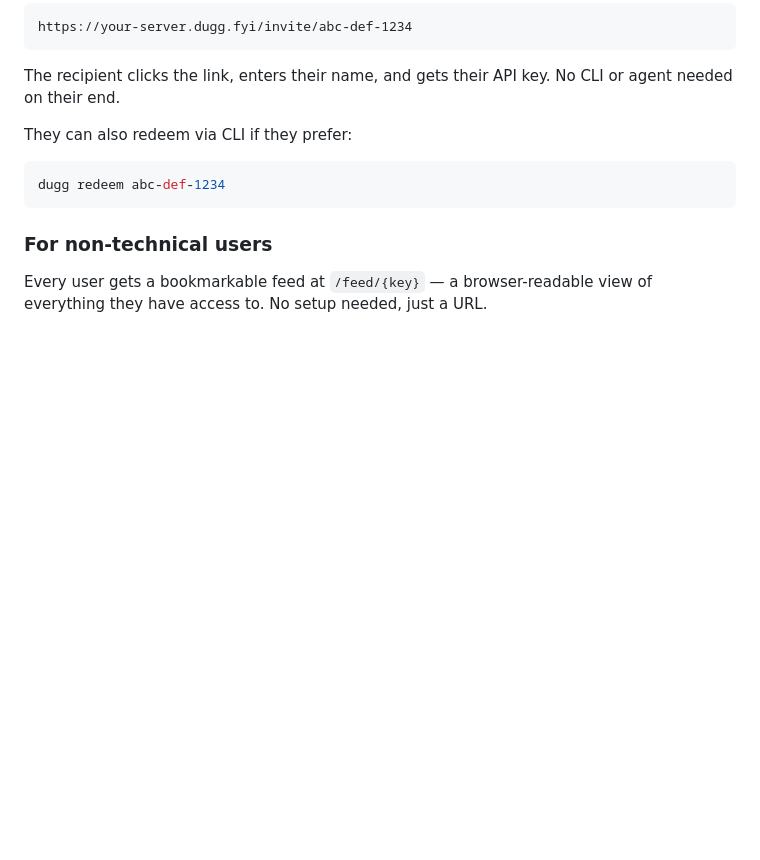
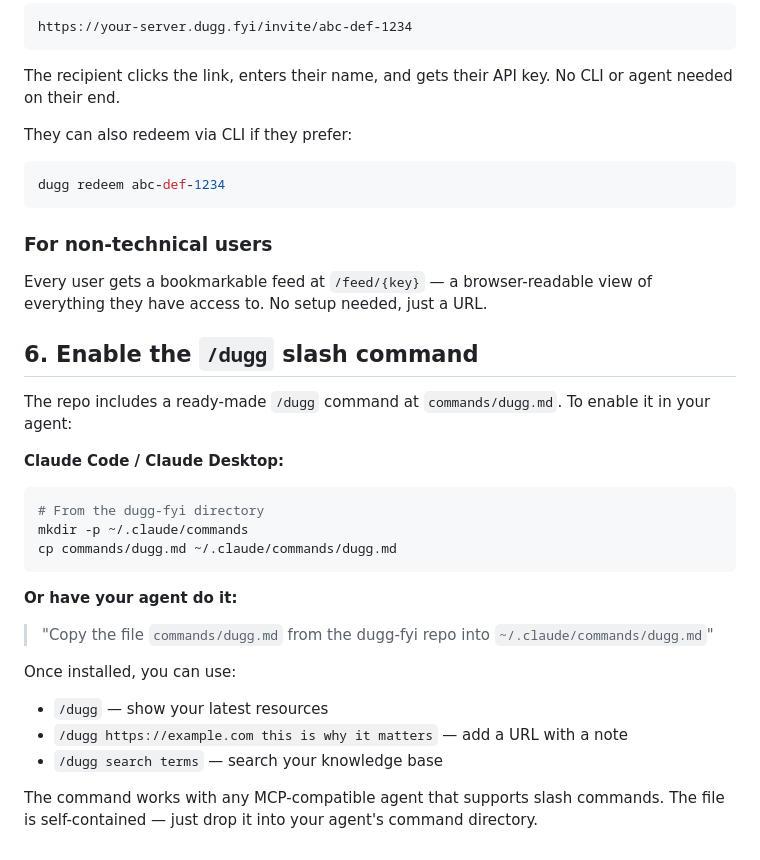
Before and after one commit to kadedworkin/dugg-fyi, a Markdown page: SETUP.md, the part around the change. Drawn GitHub-style; blank space fills up the shorter version.

````diff
--- a/SETUP.md
+++ b/SETUP.md
@@ -159,3 +159,27 @@ dugg redeem abc-def-1234
 ### For non-technical users
 
 Every user gets a bookmarkable feed at `/feed/{key}` — a browser-readable view of everything they have access to. No setup needed, just a URL.
+
+## 6. Enable the `/dugg` slash command
+
+The repo includes a ready-made `/dugg` command at `commands/dugg.md`. To enable it in your agent:
+
+**Claude Code / Claude Desktop:**
+
+```bash
+# From the dugg-fyi directory
+mkdir -p ~/.claude/commands
+cp commands/dugg.md ~/.claude/commands/dugg.md
+```
+
+**Or have your agent do it:**
+
+> "Copy the file `commands/dugg.md` from the dugg-fyi repo into `~/.claude/commands/dugg.md`"
+
+Once installed, you can use:
+
+- `/dugg` — show your latest resources
+- `/dugg https://example.com this is why it matters` — add a URL with a note
+- `/dugg search terms` — search your knowledge base
+
+The command works with any MCP-compatible agent that supports slash commands. The file is self-contained — just drop it into your agent's command directory.
````
Also changed, not shown: commands/dugg.md (added, +47 -0 lines).
